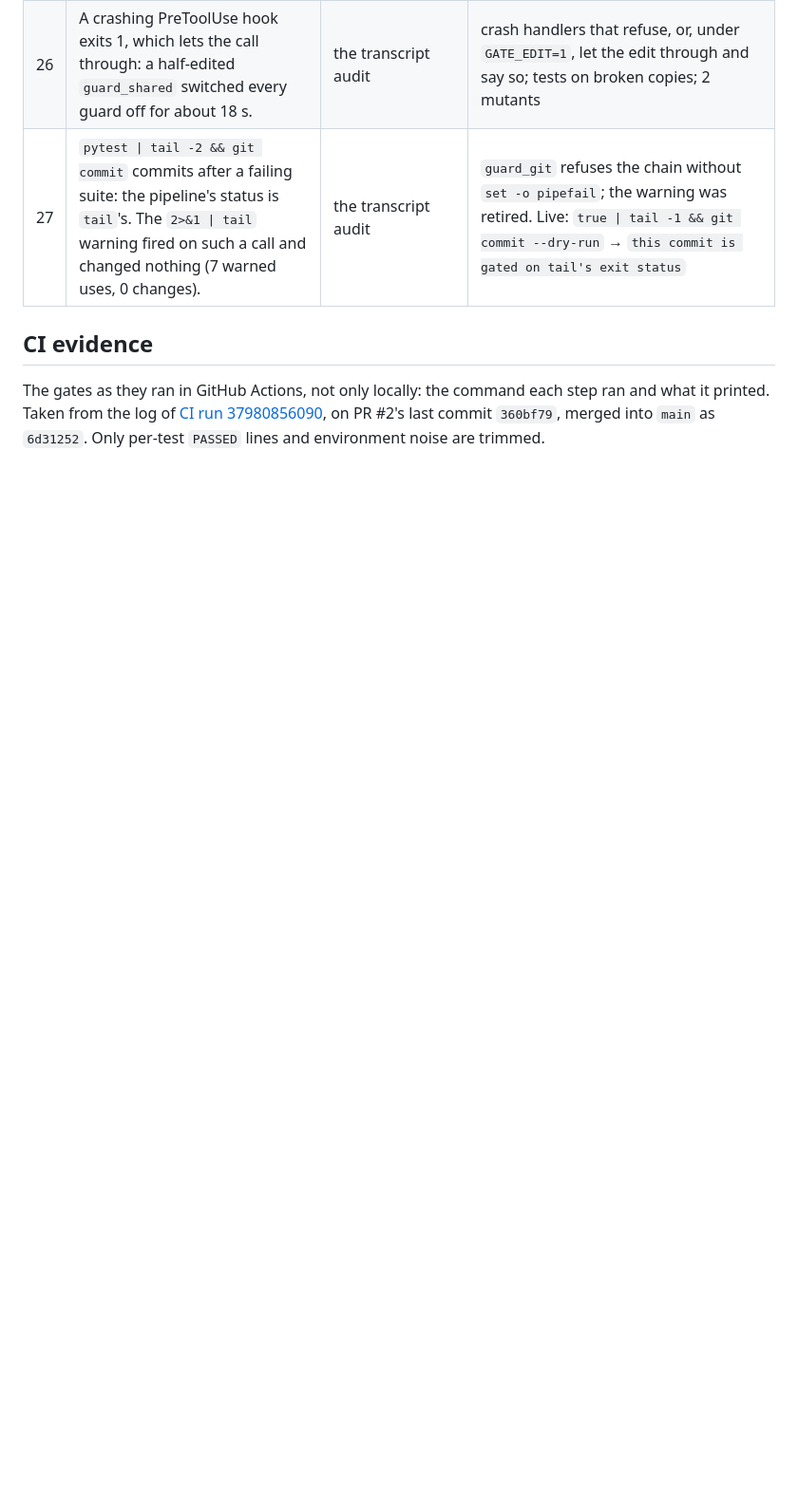
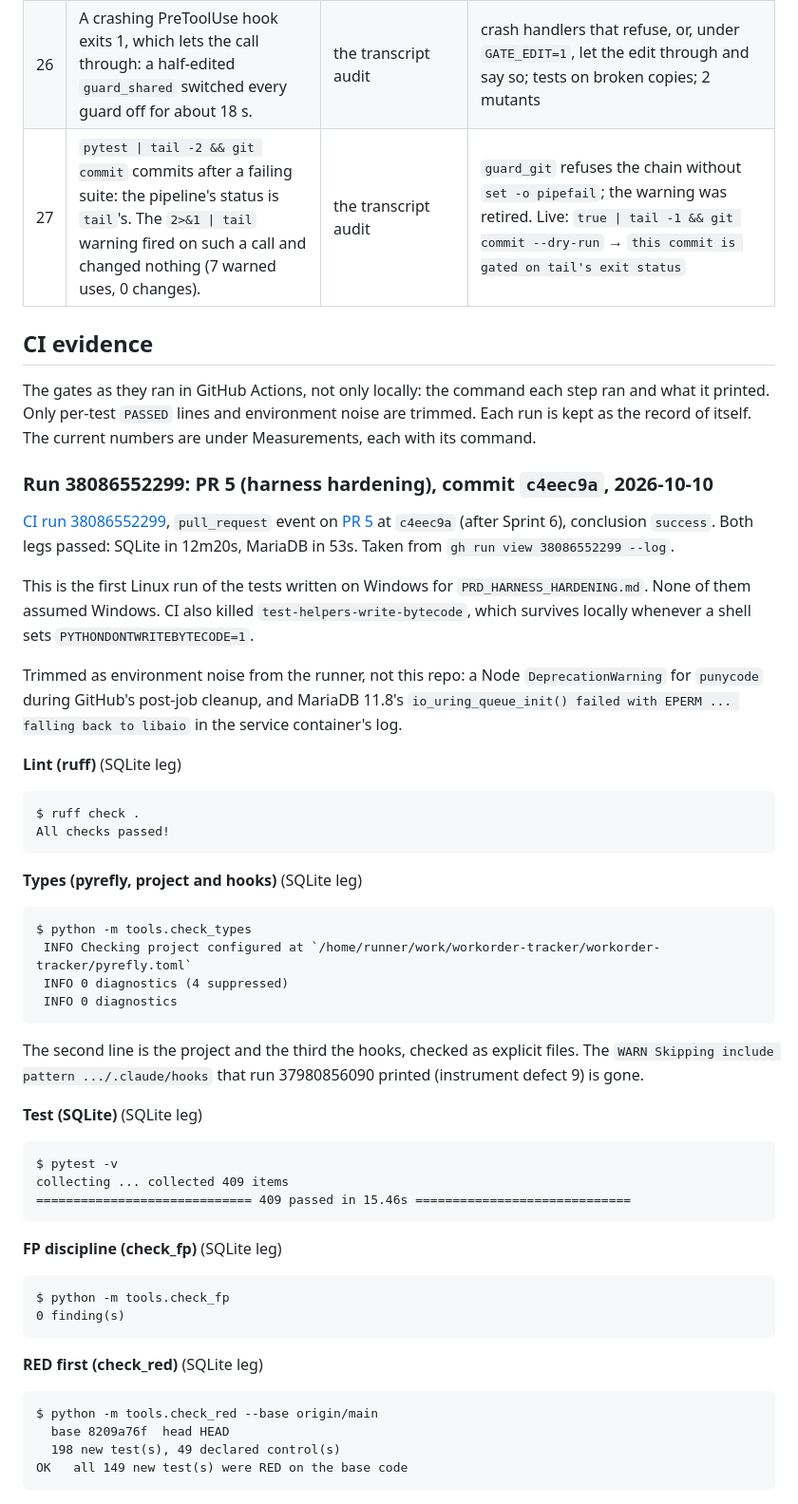
Before and after one commit to williamp44/workorder-tracker, a Markdown page: docs/CHECKS.md, the part around one of its changes. Shown at 95% size. Drawn GitHub-style; blank space fills up the shorter version.

````diff
--- a/docs/CHECKS.md
+++ b/docs/CHECKS.md
@@ -65,4 +65,68 @@ themselves.
 ## CI evidence
 
 The gates as they ran in GitHub Actions, not only locally: the command each
-step ran and what it printed. Taken from the log of
+step ran and what it printed. Only per-test `PASSED` lines and environment
+noise are trimmed. Each run is kept as the record of itself. The current
+numbers are under Measurements, each with its command.
+
+### Run 38086552299: PR 5 (harness hardening), commit `c4eec9a`, 2026-10-10
+
+[CI run 38086552299](https://github.com/williamp44/workorder-tracker/actions/runs/38086552299),
+`pull_request` event on [PR 5](https://github.com/williamp44/workorder-tracker/pull/5)
+at `c4eec9a` (after Sprint 6), conclusion `success`. Both legs passed: SQLite
+in 12m20s, MariaDB in 53s. Taken from `gh run view 38086552299 --log`.
+
+This is the first Linux run of the tests written on Windows for
+`PRD_HARNESS_HARDENING.md`. None of them assumed Windows. CI also killed
+`test-helpers-write-bytecode`, which survives locally whenever a shell sets
+`PYTHONDONTWRITEBYTECODE=1`.
+
+Trimmed as environment noise from the runner, not this repo: a Node
+`DeprecationWarning` for `punycode` during GitHub's post-job cleanup, and
+MariaDB 11.8's `io_uring_queue_init() failed with EPERM ... falling back to
+libaio` in the service container's log.
+
+**Lint (ruff)** (SQLite leg)
+
+```
+$ ruff check .
+All checks passed!
+```
+
+**Types (pyrefly, project and hooks)** (SQLite leg)
+
+```
+$ python -m tools.check_types
+ INFO Checking project configured at `/home/runner/work/workorder-tracker/workorder-tracker/pyrefly.toml`
+ INFO 0 diagnostics (4 suppressed)
+ INFO 0 diagnostics
+```
+
+The second line is the project and the third the hooks, checked as explicit
+files. The `WARN Skipping include pattern .../.claude/hooks` that run
+37980856090 printed (instrument defect 9) is gone.
+
+**Test (SQLite)** (SQLite leg)
+
+```
+$ pytest -v
+collecting ... collected 409 items
+============================= 409 passed in 15.46s =============================
+```
+
+**FP discipline (check_fp)** (SQLite leg)
+
+```
+$ python -m tools.check_fp
+0 finding(s)
+```
+
+**RED first (check_red)** (SQLite leg)
+
+```
+$ python -m tools.check_red --base origin/main
+  base 8209a76f  head HEAD
+  198 new test(s), 49 declared control(s)
+OK   all 149 new test(s) were RED on the base code
+```
+
````
Also changed, not shown: other parts of docs/CHECKS.md (+78 -5 lines).
